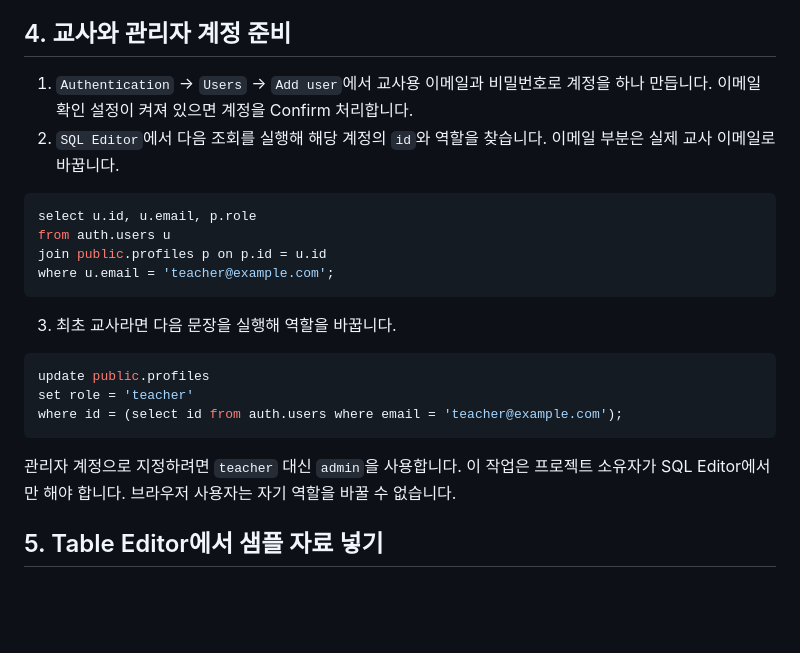
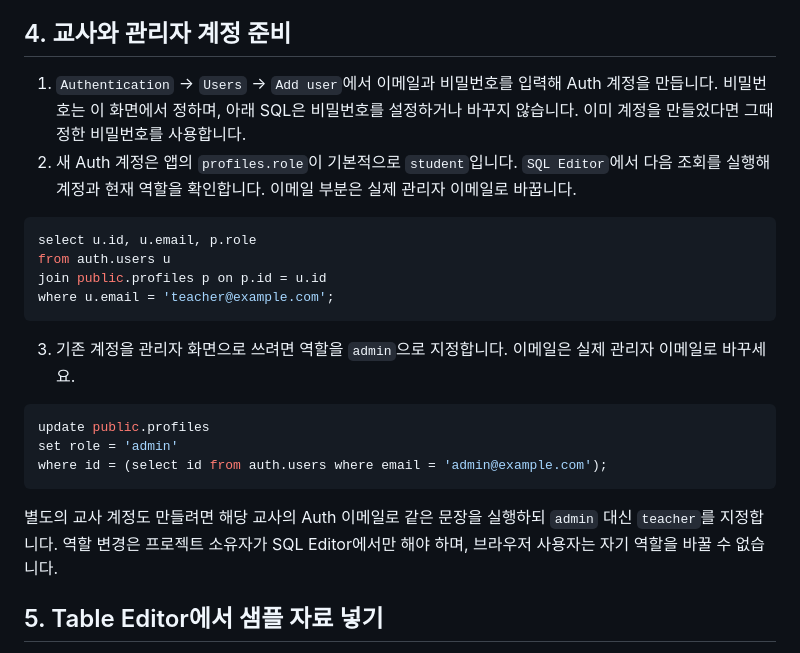
Before and after one commit to icanju/codetutor, a Markdown page: SUPABASE_SETUP.md, the part around the change. Drawn GitHub-style; blank space fills up the shorter version.

Commit message:
교사 역할 변경 및 로그인 설정 흐름 정리
- 수정: SUPABASE_SETUP.md

````diff
--- a/SUPABASE_SETUP.md
+++ b/SUPABASE_SETUP.md
@@ -41,8 +41,8 @@ SQL Editor는 관리자 권한으로 쿼리를 실행하기 때문에 SQL Editor
 
 ## 4. 교사와 관리자 계정 준비
 
-1. `Authentication` → `Users` → `Add user`에서 교사용 이메일과 비밀번호로 계정을 하나 만듭니다. 이메일 확인 설정이 켜져 있으면 계정을 Confirm 처리합니다.
-2. `SQL Editor`에서 다음 조회를 실행해 해당 계정의 `id`와 역할을 찾습니다. 이메일 부분은 실제 교사 이메일로 바꿉니다.
+1. `Authentication` → `Users` → `Add user`에서 이메일과 비밀번호를 입력해 Auth 계정을 만듭니다. 비밀번호는 이 화면에서 정하며, 아래 SQL은 비밀번호를 설정하거나 바꾸지 않습니다. 이미 계정을 만들었다면 그때 정한 비밀번호를 사용합니다.
+2. 새 Auth 계정은 앱의 `profiles.role`이 기본적으로 `student`입니다. `SQL Editor`에서 다음 조회를 실행해 계정과 현재 역할을 확인합니다. 이메일 부분은 실제 관리자 이메일로 바꿉니다.
 
 ```sql
 select u.id, u.email, p.role
@@ -51,15 +51,15 @@ join public.profiles p on p.id = u.id
 where u.email = 'teacher@example.com';
 ```
 
-3. 최초 교사라면 다음 문장을 실행해 역할을 바꿉니다.
+3. 기존 계정을 관리자 화면으로 쓰려면 역할을 `admin`으로 지정합니다. 이메일은 실제 관리자 이메일로 바꾸세요.
 
 ```sql
 update public.profiles
-set role = 'teacher'
-where id = (select id from auth.users where email = 'teacher@example.com');
+set role = 'admin'
+where id = (select id from auth.users where email = 'admin@example.com');
 ```
 
-관리자 계정으로 지정하려면 `teacher` 대신 `admin`을 사용합니다. 이 작업은 프로젝트 소유자가 SQL Editor에서만 해야 합니다. 브라우저 사용자는 자기 역할을 바꿀 수 없습니다.
+별도의 교사 계정도 만들려면 해당 교사의 Auth 이메일로 같은 문장을 실행하되 `admin` 대신 `teacher`를 지정합니다. 역할 변경은 프로젝트 소유자가 SQL Editor에서만 해야 하며, 브라우저 사용자는 자기 역할을 바꿀 수 없습니다.
 
 ## 5. Table Editor에서 샘플 자료 넣기
 
````
